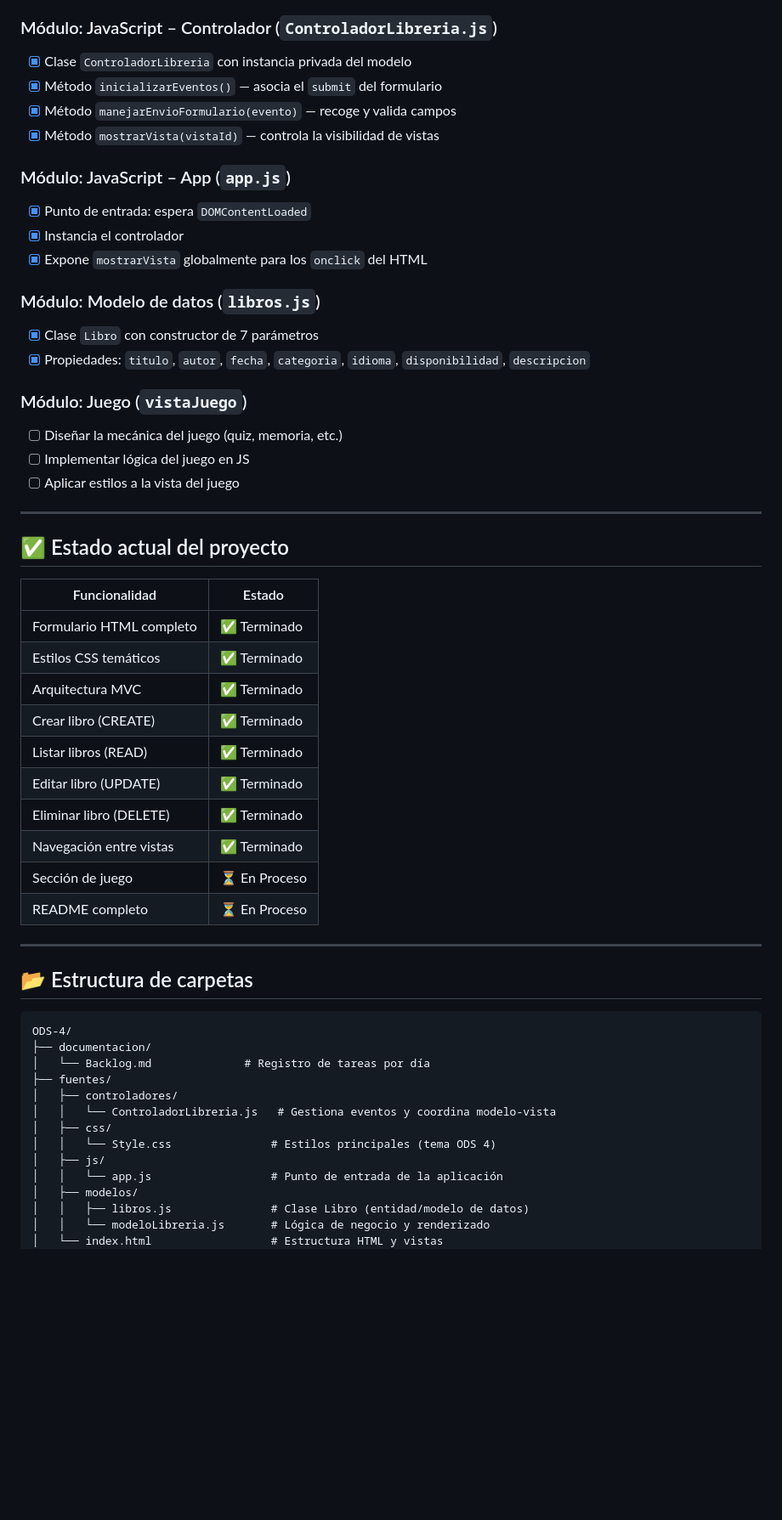
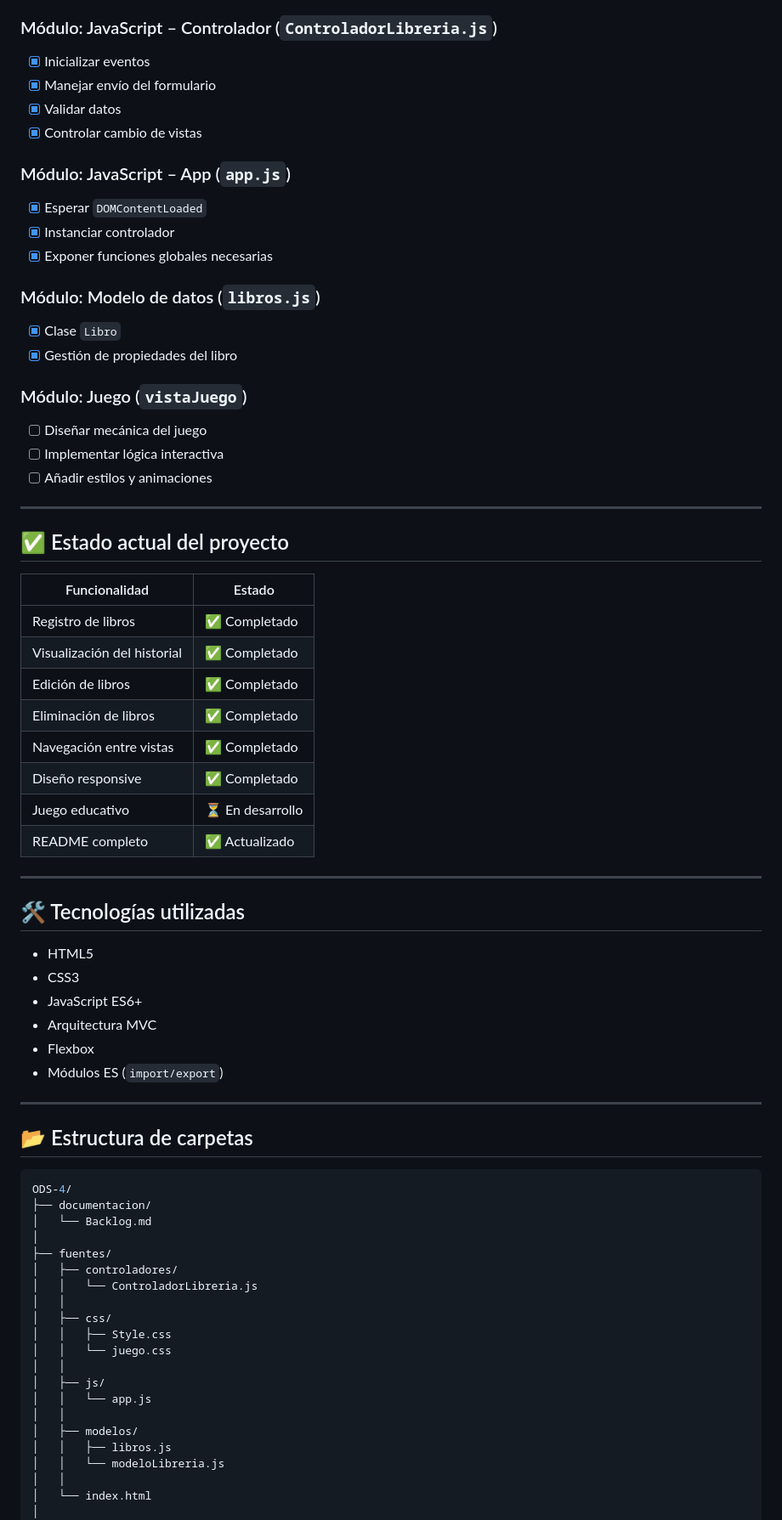
Before and after one commit to itercero1/ODS-4, a Markdown page: README.md, the part around one of its changes. Shown at 85% size. GitHub-like rendering; blank space fills up the shorter version.

````diff
--- a/README.md
+++ b/README.md
@@ -54,58 +65,78 @@ La aplicación permite registrar libros con metadatos (título, autor, nivel edu
 
 ### Módulo: JavaScript – Controlador (`ControladorLibreria.js`)
-- [x] Clase `ControladorLibreria` con instancia privada del modelo
-- [x] Método `inicializarEventos()` — asocia el `submit` del formulario
-- [x] Método `manejarEnvioFormulario(evento)` — recoge y valida campos
-- [x] Método `mostrarVista(vistaId)` — controla la visibilidad de vistas
+
+* [x] Inicializar eventos
+* [x] Manejar envío del formulario
+* [x] Validar datos
+* [x] Controlar cambio de vistas
 
 ### Módulo: JavaScript – App (`app.js`)
-- [x] Punto de entrada: espera `DOMContentLoaded`
-- [x] Instancia el controlador
-- [x] Expone `mostrarVista` globalmente para los `onclick` del HTML
+
+* [x] Esperar `DOMContentLoaded`
+* [x] Instanciar controlador
+* [x] Exponer funciones globales necesarias
 
 ### Módulo: Modelo de datos (`libros.js`)
-- [x] Clase `Libro` con constructor de 7 parámetros
-- [x] Propiedades: `titulo`, `autor`, `fecha`, `categoria`, `idioma`, `disponibilidad`, `descripcion`
+
+* [x] Clase `Libro`
+* [x] Gestión de propiedades del libro
 
 ### Módulo: Juego (`vistaJuego`)
-- [ ] Diseñar la mecánica del juego (quiz, memoria, etc.)
-- [ ] Implementar lógica del juego en JS
-- [ ] Aplicar estilos a la vista del juego
+
+* [ ] Diseñar mecánica del juego
+* [ ] Implementar lógica interactiva
+* [ ] Añadir estilos y animaciones
 
 ---
 
 ## ✅ Estado actual del proyecto
 
-| Funcionalidad | Estado |
-|---------------|--------|
-| Formulario HTML completo | ✅ Terminado |
-| Estilos CSS temáticos | ✅ Terminado |
-| Arquitectura MVC | ✅ Terminado |
-| Crear libro (CREATE) | ✅ Terminado |
-| Listar libros (READ) | ✅ Terminado |
-| Editar libro (UPDATE) | ✅ Terminado |
-| Eliminar libro (DELETE) | ✅ Terminado |
-| Navegación entre vistas | ✅ Terminado |
-| Sección de juego | ⏳ En Proceso |
-| README completo | ⏳ En Proceso |
+| Funcionalidad               | Estado          |
+| --------------------------- | --------------- |
+| Registro de libros          | ✅ Completado    |
+| Visualización del historial | ✅ Completado    |
+| Edición de libros           | ✅ Completado    |
+| Eliminación de libros       | ✅ Completado    |
+| Navegación entre vistas     | ✅ Completado    |
+| Diseño responsive           | ✅ Completado    |
+| Juego educativo             | ⏳ En desarrollo |
+| README completo             | ✅ Actualizado   |
+
+---
+
+## 🛠️ Tecnologías utilizadas
+
+* HTML5
+* CSS3
+* JavaScript ES6+
+* Arquitectura MVC
+* Flexbox
+* Módulos ES (`import/export`)
 
 ---
 
 ## 📂 Estructura de carpetas
 
-```
+```bash
 ODS-4/
 ├── documentacion/
-│   └── Backlog.md              # Registro de tareas por día
+│   └── Backlog.md
+│
 ├── fuentes/
 │   ├── controladores/
-│   │   └── ControladorLibreria.js   # Gestiona eventos y coordina modelo-vista
+│   │   └── ControladorLibreria.js
+│   │
 │   ├── css/
-│   │   └── Style.css               # Estilos principales (tema ODS 4)
+│   │   ├── Style.css
+│   │   └── juego.css
+│   │
 │   ├── js/
-│   │   └── app.js                  # Punto de entrada de la aplicación
+│   │   └── app.js
+│   │
 │   ├── modelos/
-│   │   ├── libros.js               # Clase Libro (entidad/modelo de datos)
-│   │   └── modeloLibreria.js       # Lógica de negocio y renderizado
-│   └── index.html                  # Estructura HTML y vistas
+│   │   ├── libros.js
+│   │   └── modeloLibreria.js
+│   │
+│   └── index.html
+│
 ├── img/
````
Also changed, not shown: other parts of README.md (+95 -43 lines).
